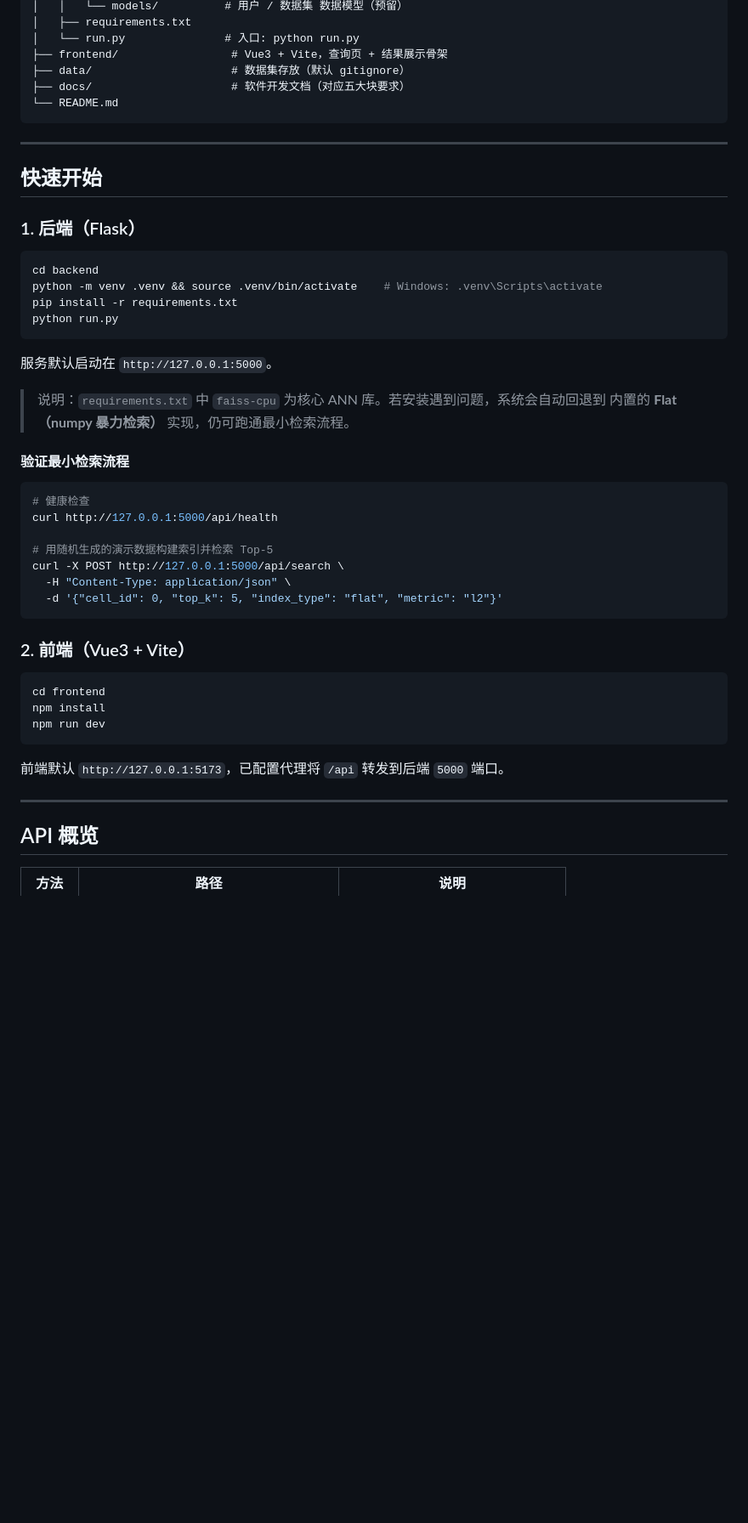
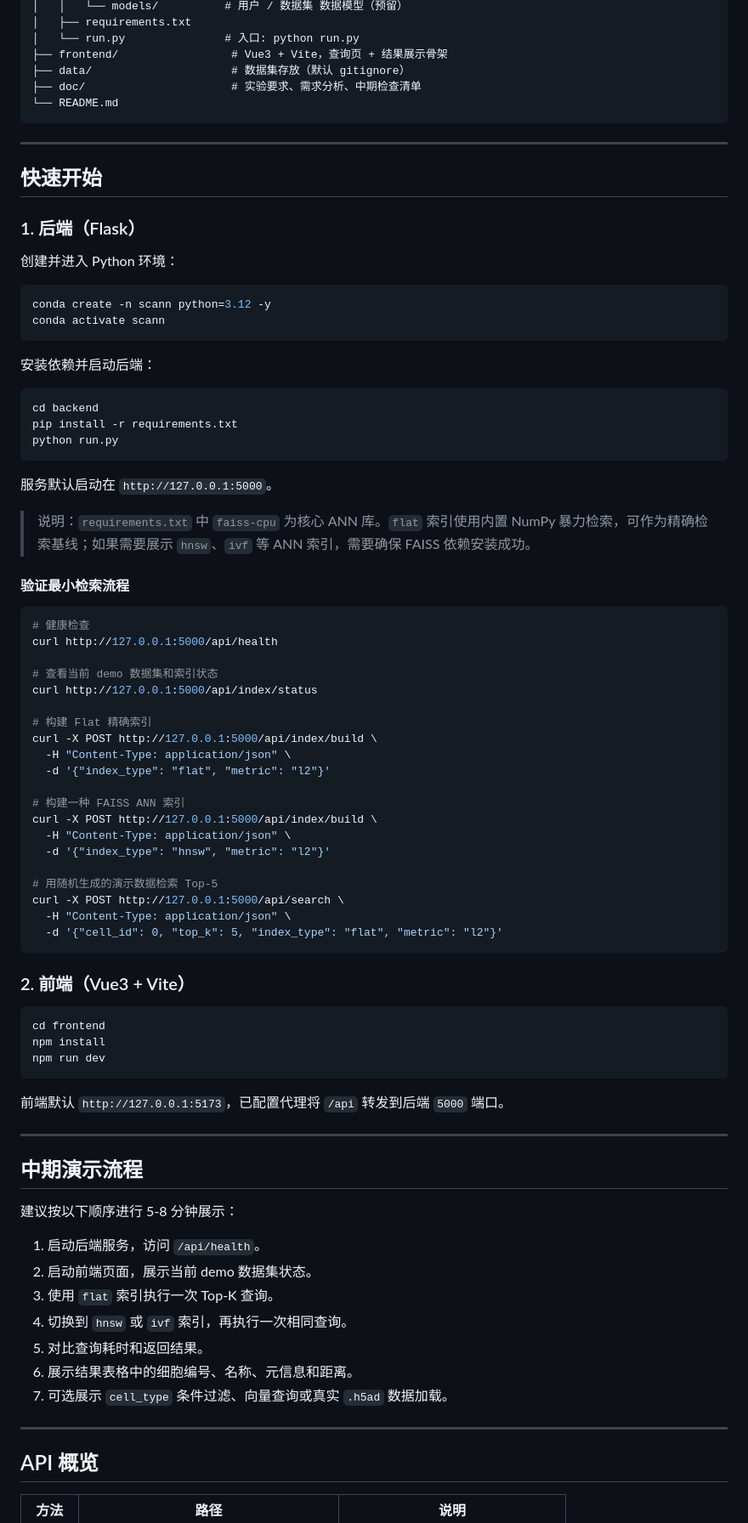
Before and after one commit to NKU-waiting/scANN, a Markdown page: README.md, the part around one of its changes. Shown at 85% size. Drawn GitHub-style; blank space fills up the shorter version.

Commit message:
doc: update readme and mid-term checklist

````diff
--- a/README.md
+++ b/README.md
@@ -38,7 +54,7 @@ scANN/
 │   └── run.py               # 入口: python run.py
 ├── frontend/                 # Vue3 + Vite，查询页 + 结果展示骨架
 ├── data/                     # 数据集存放（默认 gitignore）
-├── docs/                     # 软件开发文档（对应五大块要求）
+├── doc/                      # 实验要求、需求分析、中期检查清单
 └── README.md
 ```
 
@@ -48,17 +64,24 @@ scANN/
 
 ### 1. 后端（Flask）
 
+创建并进入 Python 环境：
+
+```bash
+conda create -n scann python=3.12 -y
+conda activate scann
+```
+
+安装依赖并启动后端：
+
 ```bash
 cd backend
-python -m venv .venv && source .venv/bin/activate    # Windows: .venv\Scripts\activate
 pip install -r requirements.txt
 python run.py
 ```
 
 服务默认启动在 `http://127.0.0.1:5000`。
 
-> 说明：`requirements.txt` 中 `faiss-cpu` 为核心 ANN 库。若安装遇到问题，系统会自动回退到
-> 内置的 **Flat（numpy 暴力检索）** 实现，仍可跑通最小检索流程。
+> 说明：`requirements.txt` 中 `faiss-cpu` 为核心 ANN 库。`flat` 索引使用内置 NumPy 暴力检索，可作为精确检索基线；如果需要展示 `hnsw`、`ivf` 等 ANN 索引，需要确保 FAISS 依赖安装成功。
 
 #### 验证最小检索流程
 
@@ -66,7 +89,20 @@ python run.py
 # 健康检查
 curl http://127.0.0.1:5000/api/health
 
-# 用随机生成的演示数据构建索引并检索 Top-5
+# 查看当前 demo 数据集和索引状态
+curl http://127.0.0.1:5000/api/index/status
+
+# 构建 Flat 精确索引
+curl -X POST http://127.0.0.1:5000/api/index/build \
+  -H "Content-Type: application/json" \
+  -d '{"index_type": "flat", "metric": "l2"}'
+
+# 构建一种 FAISS ANN 索引
+curl -X POST http://127.0.0.1:5000/api/index/build \
+  -H "Content-Type: application/json" \
+  -d '{"index_type": "hnsw", "metric": "l2"}'
+
+# 用随机生成的演示数据检索 Top-5
 curl -X POST http://127.0.0.1:5000/api/search \
   -H "Content-Type: application/json" \
   -d '{"cell_id": 0, "top_k": 5, "index_type": "flat", "metric": "l2"}'
@@ -84,6 +120,20 @@ npm run dev
 
 ---
 
+## 中期演示流程
+
+建议按以下顺序进行 5-8 分钟展示：
+
+1. 启动后端服务，访问 `/api/health`。
+2. 启动前端页面，展示当前 demo 数据集状态。
+3. 使用 `flat` 索引执行一次 Top-K 查询。
+4. 切换到 `hnsw` 或 `ivf` 索引，再执行一次相同查询。
+5. 对比查询耗时和返回结果。
+6. 展示结果表格中的细胞编号、名称、元信息和距离。
+7. 可选展示 `cell_type` 条件过滤、向量查询或真实 `.h5ad` 数据加载。
+
+---
+
 ## API 概览
 
 | 方法 | 路径 | 说明 |
````
Also changed, not shown: other parts of README.md (+31 -8 lines), doc/MID_TERM_CHECKLIST.md (added, +81 -0 lines).
